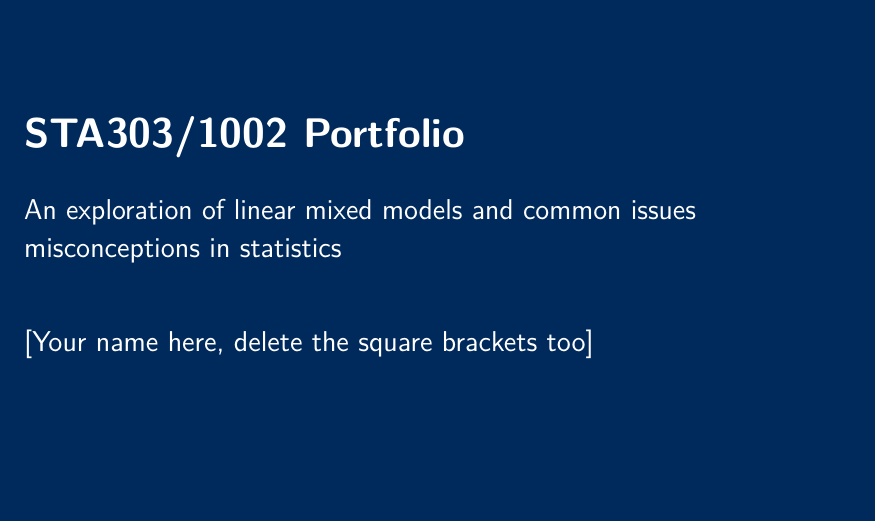
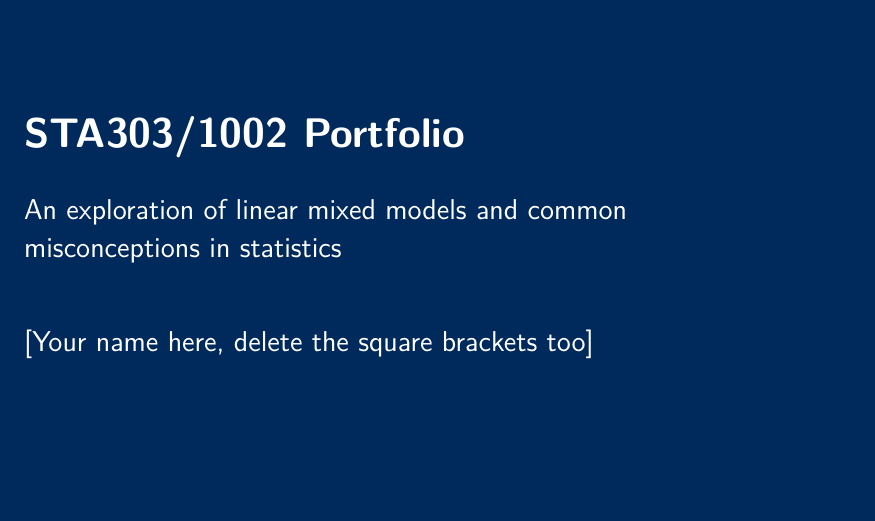
Before and after one commit to sta303-bolton/sta303-w22-portfolio, an R Markdown document (sta303-w22-portfolio.Rmd): part of page 1 of 16, cut so that both start at the same text. Rendered offline with R 4.5, knitr and Pandoc, then LaTeX, with nearby package versions; a font, style sheet, LaTeX package, included part or bibliography that could not be used is replaced or left out.

Commit message:
Fix title

```diff
--- a/sta303-w22-portfolio.Rmd
+++ b/sta303-w22-portfolio.Rmd
@@ -1,6 +1,6 @@
 ---
 title: "STA303/1002 Portfolio"
-subtitle: "An exploration of linear mixed models and common issues misconceptions in statistics"
+subtitle: "An exploration of linear mixed models and common misconceptions in statistics"
 author: "[Your name here, delete the square brackets too]"
 date: 2022-02-03
 lang: "en"
```
